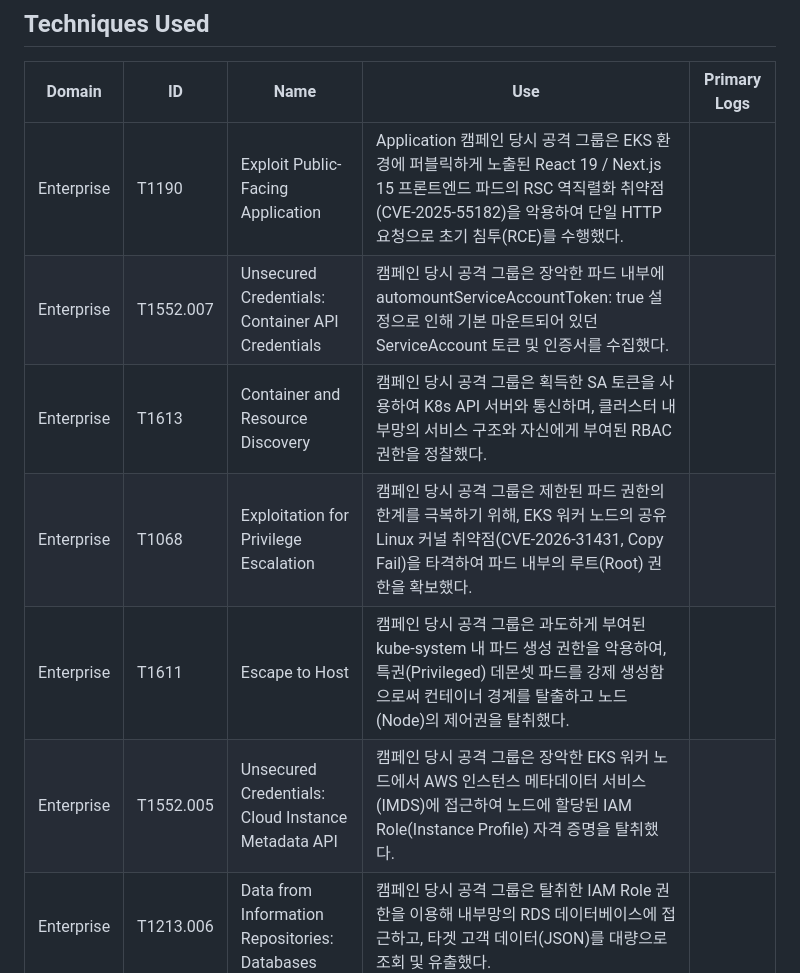
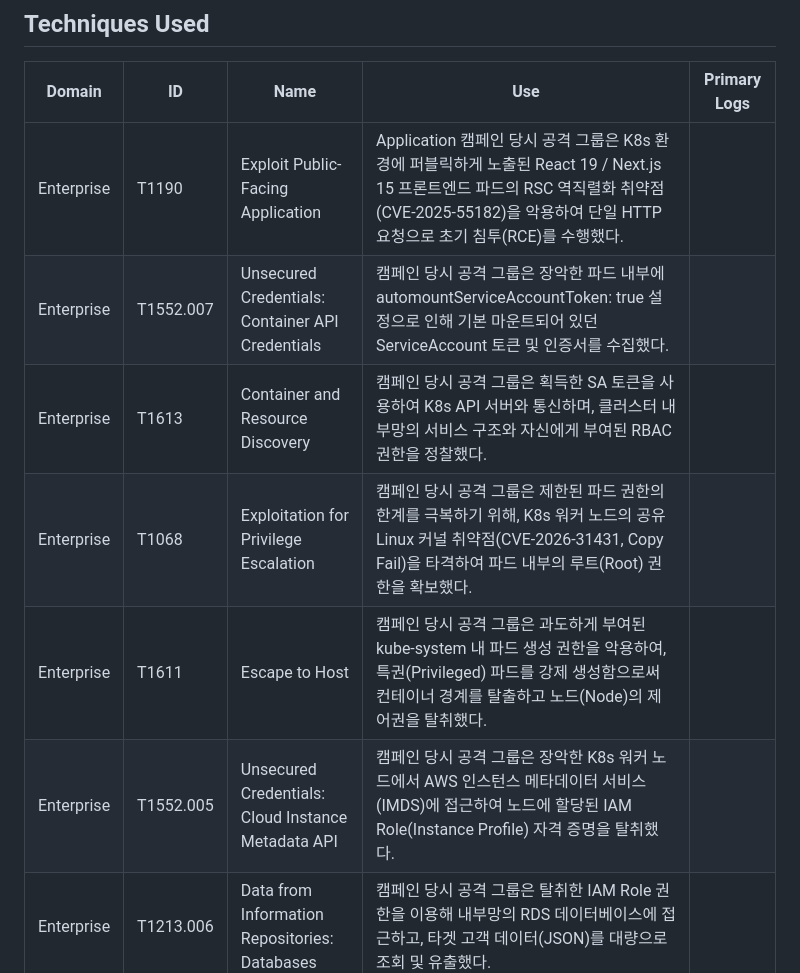
Before and after one commit to Jseanxx/Spacebar-MITRE-ATTACK-campaigns, a Markdown page: content/campaigns/SB-04.md, the part around the change. GitHub-like rendering.

```diff
--- a/content/campaigns/SB-04.md
+++ b/content/campaigns/SB-04.md
@@ -21,12 +21,12 @@ NodeFall은 퍼블릭 인터넷에 노출된 AWS K8s 클러스터 내부의 Reac
 
 | Domain | ID | Name | Use | Primary Logs |
 |---|---|---|---|---|
-| Enterprise | T1190 | Exploit Public-Facing Application | Application	캠페인 당시 공격 그룹은 EKS 환경에 퍼블릭하게 노출된 React 19 / Next.js 15 프론트엔드 파드의 RSC 역직렬화 취약점(CVE-2025-55182)을 악용하여 단일 HTTP 요청으로 초기 침투(RCE)를 수행했다. |
+| Enterprise | T1190 | Exploit Public-Facing Application | Application	캠페인 당시 공격 그룹은 K8s 환경에 퍼블릭하게 노출된 React 19 / Next.js 15 프론트엔드 파드의 RSC 역직렬화 취약점(CVE-2025-55182)을 악용하여 단일 HTTP 요청으로 초기 침투(RCE)를 수행했다. |
 | Enterprise | T1552.007 | Unsecured Credentials: Container API Credentials | 캠페인 당시 공격 그룹은 장악한 파드 내부에 automountServiceAccountToken: true 설정으로 인해 기본 마운트되어 있던 ServiceAccount 토큰 및 인증서를 수집했다. |
 | Enterprise | T1613 | Container and Resource Discovery | 캠페인 당시 공격 그룹은 획득한 SA 토큰을 사용하여 K8s API 서버와 통신하며, 클러스터 내부망의 서비스 구조와 자신에게 부여된 RBAC 권한을 정찰했다. |
-| Enterprise | T1068 | Exploitation for Privilege Escalation | 캠페인 당시 공격 그룹은 제한된 파드 권한의 한계를 극복하기 위해, EKS 워커 노드의 공유 Linux 커널 취약점(CVE-2026-31431, Copy Fail)을 타격하여 파드 내부의 루트(Root) 권한을 확보했다. |
-| Enterprise | T1611 | Escape to Host | 캠페인 당시 공격 그룹은 과도하게 부여된 kube-system 내 파드 생성 권한을 악용하여, 특권(Privileged) 데몬셋 파드를 강제 생성함으로써 컨테이너 경계를 탈출하고 노드(Node)의 제어권을 탈취했다. |
-| Enterprise | T1552.005 | Unsecured Credentials: Cloud Instance Metadata API | 캠페인 당시 공격 그룹은 장악한 EKS 워커 노드에서 AWS 인스턴스 메타데이터 서비스(IMDS)에 접근하여 노드에 할당된 IAM Role(Instance Profile) 자격 증명을 탈취했다. |
+| Enterprise | T1068 | Exploitation for Privilege Escalation | 캠페인 당시 공격 그룹은 제한된 파드 권한의 한계를 극복하기 위해, K8s 워커 노드의 공유 Linux 커널 취약점(CVE-2026-31431, Copy Fail)을 타격하여 파드 내부의 루트(Root) 권한을 확보했다. |
+| Enterprise | T1611 | Escape to Host | 캠페인 당시 공격 그룹은 과도하게 부여된 kube-system 내 파드 생성 권한을 악용하여, 특권(Privileged) 파드를 강제 생성함으로써 컨테이너 경계를 탈출하고 노드(Node)의 제어권을 탈취했다. |
+| Enterprise | T1552.005 | Unsecured Credentials: Cloud Instance Metadata API | 캠페인 당시 공격 그룹은 장악한 K8s 워커 노드에서 AWS 인스턴스 메타데이터 서비스(IMDS)에 접근하여 노드에 할당된 IAM Role(Instance Profile) 자격 증명을 탈취했다. |
 | Enterprise | T1213.006 | Data from Information Repositories: Databases | 캠페인 당시 공격 그룹은 탈취한 IAM Role 권한을 이용해 내부망의 RDS 데이터베이스에 접근하고, 타겟 고객 데이터(JSON)를 대량으로 조회 및 유출했다. |
 
 ## Software
```
